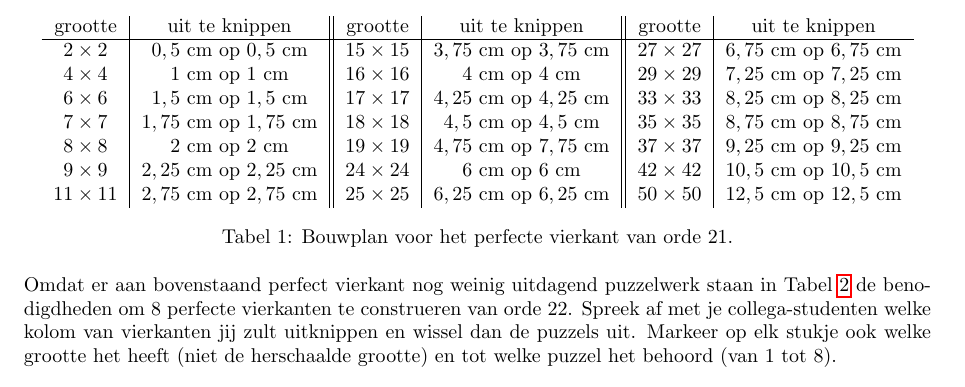
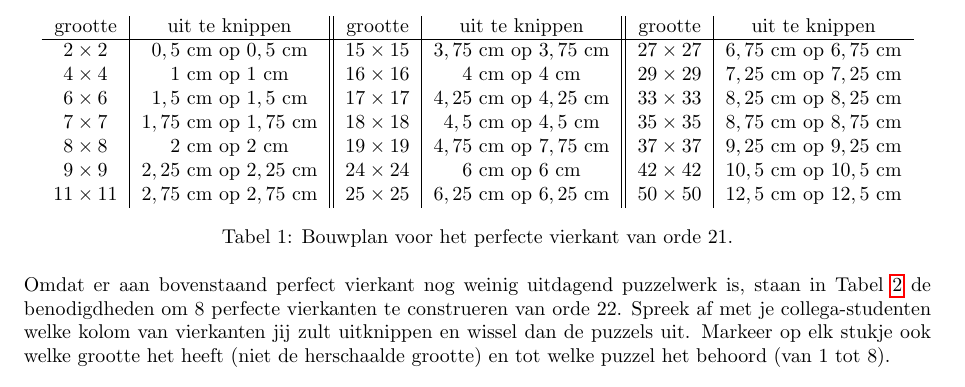
Before and after one commit to Wiskunde/V3, a LaTeX document (didactisch/bouwplannen_perfecte_vierkanten/bouwplannen.tex): part of page 2 of 3, cut so that both start at the same text. Compiled offline with pdfLaTeX.

Commit message:
PV: leesbaarheid verbeteren

```diff
--- a/didactisch/bouwplannen_perfecte_vierkanten/bouwplannen.tex
+++ b/didactisch/bouwplannen_perfecte_vierkanten/bouwplannen.tex
@@ -59,7 +59,7 @@ We kunnen een perfect vierkant construeren met vierkante stukjes karton. Als we
   \label{tbl:bouwplan:21}
 \end{table}
 
-Omdat er aan bovenstaand perfect vierkant nog weinig uitdagend puzzelwerk staan in Tabel \ref{tbl:bouwplan:22} de benodigdheden om $8$ perfecte vierkanten te construeren van orde $22$. Spreek af met je collega-studenten welke kolom van vierkanten jij zult uitknippen en wissel dan de puzzels uit. Markeer op elk stukje ook welke grootte het heeft (niet de herschaalde grootte) en tot welke puzzel het behoord (van 1 tot 8).
+Omdat er aan bovenstaand perfect vierkant nog weinig uitdagend puzzelwerk is, staan in Tabel \ref{tbl:bouwplan:22} de benodigdheden om $8$ perfecte vierkanten te construeren van orde $22$. Spreek af met je collega-studenten welke kolom van vierkanten jij zult uitknippen en wissel dan de puzzels uit. Markeer op elk stukje ook welke grootte het heeft (niet de herschaalde grootte) en tot welke puzzel het behoord (van 1 tot 8).
 
 \begin{table}[ht]
   \centering
```
